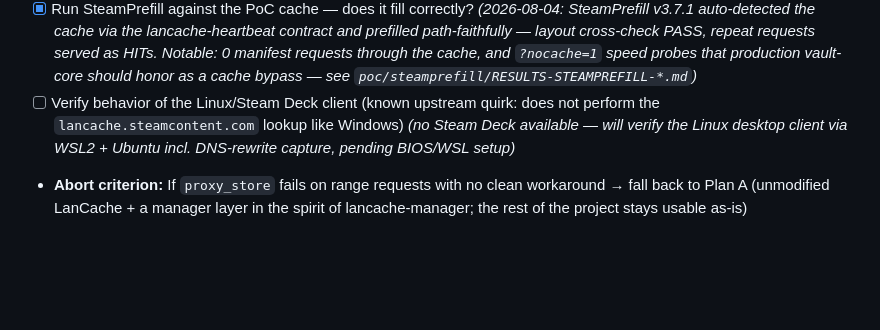
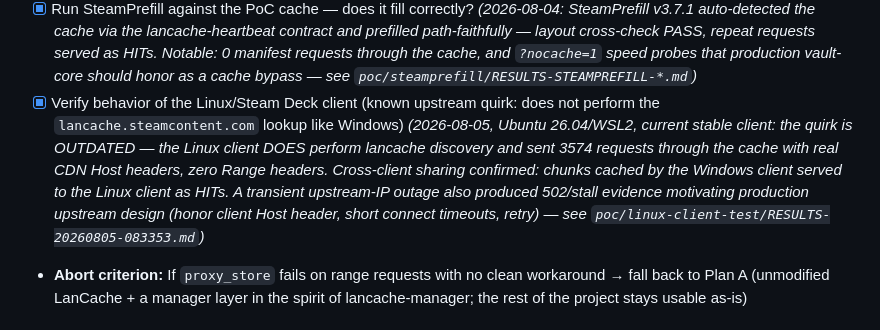
Before and after one commit to Riviera822/steamkeep, a Markdown page: docs/PROJECT_PLAN.md, the part around the change. GitHub-like rendering; blank space fills up the shorter version.

```diff
--- a/docs/PROJECT_PLAN.md
+++ b/docs/PROJECT_PLAN.md
@@ -262,10 +262,17 @@ for users who expose the API differently.
       requests through the cache, and `?nocache=1` speed probes that
       production vault-core should honor as a cache bypass — see
       `poc/steamprefill/RESULTS-STEAMPREFILL-*.md`)*
-- [ ] Verify behavior of the Linux/Steam Deck client (known upstream quirk:
+- [x] Verify behavior of the Linux/Steam Deck client (known upstream quirk:
       does not perform the `lancache.steamcontent.com` lookup like Windows)
-      *(no Steam Deck available — will verify the Linux desktop client via
-      WSL2 + Ubuntu incl. DNS-rewrite capture, pending BIOS/WSL setup)*
+      *(2026-08-05, Ubuntu 26.04/WSL2, current stable client: the quirk is
+      OUTDATED — the Linux client DOES perform lancache discovery and sent
+      3574 requests through the cache with real CDN Host headers, zero
+      Range headers. Cross-client sharing confirmed: chunks cached by the
+      Windows client served to the Linux client as HITs. A transient
+      upstream-IP outage also produced 502/stall evidence motivating
+      production upstream design (honor client Host header, short
+      connect timeouts, retry) — see
+      `poc/linux-client-test/RESULTS-20260805-083353.md`)*
 - **Abort criterion:** If `proxy_store` fails on range requests with no clean
   workaround → fall back to Plan A (unmodified LanCache + a manager layer in
   the spirit of lancache-manager; the rest of the project stays usable as-is)
```
Also changed, not shown: poc/linux-client-test/RESULTS-20260805-083353.md (added, +67 -0 lines).
